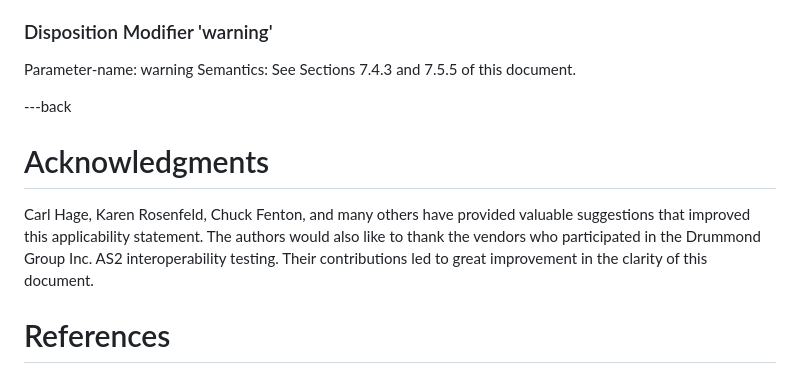
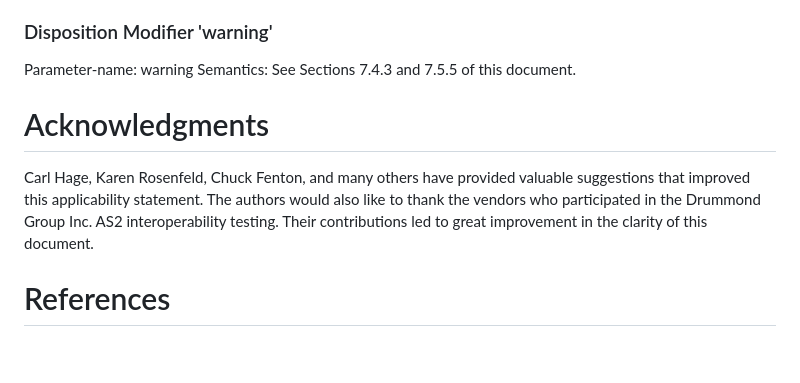
Before and after one commit to DrummondGroup/draft-petta-rfc4130bis, a Markdown page: draft-petta-rfc4130bis.md, the part around one of its changes. GitHub-like rendering; blank space fills up the shorter version.

```diff
--- a/draft-petta-rfc4130bis.md
+++ b/draft-petta-rfc4130bis.md
@@ -1775,7 +1793,6 @@ that follow the AS1 semantics[RFC3335].
    Parameter-name:  warning
    Semantics: See Sections 7.4.3 and 7.5.5 of this document.
 
----back
 
 # Acknowledgments
    Carl Hage, Karen Rosenfeld, Chuck Fenton, and many others have
@@ -1784,6 +1801,7 @@ that follow the AS1 semantics[RFC3335].
    participated in the Drummond Group Inc. AS2 interoperability testing.
    Their contributions led to great improvement in the clarity of this
    document.
+
 
 
 # References
```
Also changed, not shown: other parts of draft-petta-rfc4130bis.md (+52 -34 lines).
